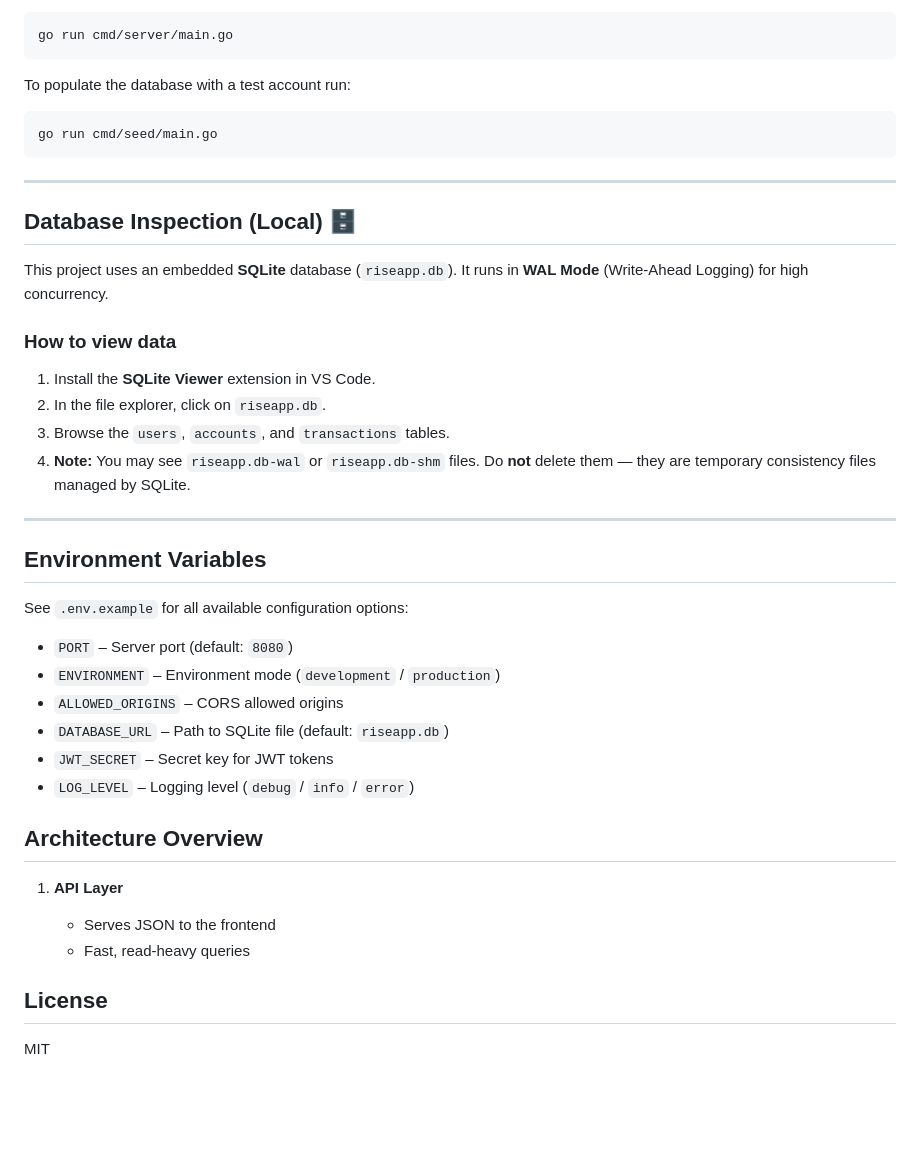
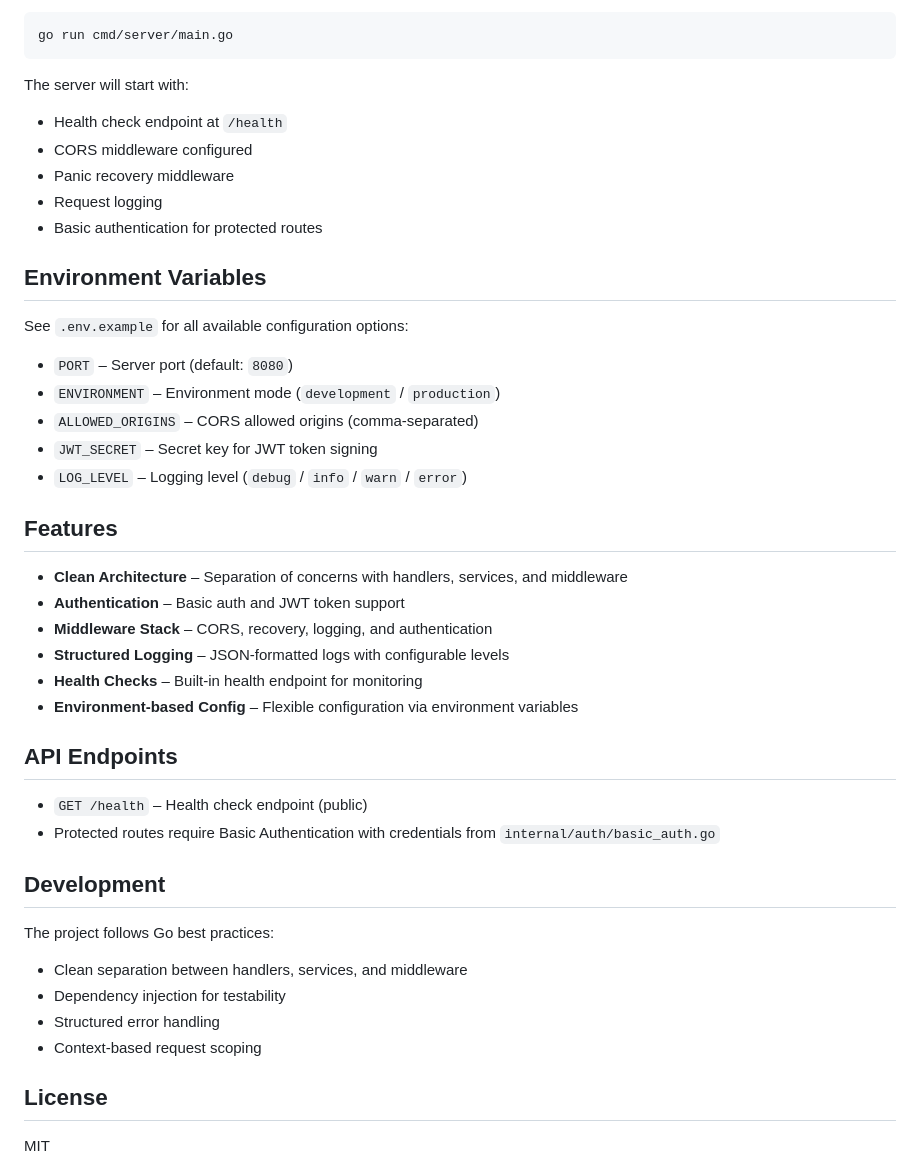
Before and after one commit to Team-Judah-Inc/self-learning, a Markdown page: backend/README.md, the part around the change printed below. GitHub-like rendering; blank space fills up the shorter version.

````diff
--- a/backend/README.md
+++ b/backend/README.md
@@ -70,27 +84,12 @@ Starts the API on port `8080` **and** the background workers (Fetcher/Normalizer
 go run cmd/server/main.go
 ```
 
-To populate the database with a test account run:
-```bash
-go run cmd/seed/main.go
-```
-
----
-
-## Database Inspection (Local) 🗄️
-
-This project uses an embedded **SQLite** database (`riseapp.db`).
-It runs in **WAL Mode** (Write-Ahead Logging) for high concurrency.
-
-### How to view data
-
-1. Install the **SQLite Viewer** extension in VS Code.
-2. In the file explorer, click on `riseapp.db`.
-3. Browse the `users`, `accounts`, and `transactions` tables.
-4. **Note:** You may see `riseapp.db-wal` or `riseapp.db-shm` files.
-   Do **not** delete them — they are temporary consistency files managed by SQLite.
-
----
+The server will start with:
+- Health check endpoint at `/health`
+- CORS middleware configured
+- Panic recovery middleware
+- Request logging
+- Basic authentication for protected routes
 
 ## Environment Variables
 
@@ -98,17 +97,31 @@ See `.env.example` for all available configuration options:
 
 * `PORT` – Server port (default: `8080`)
 * `ENVIRONMENT` – Environment mode (`development` / `production`)
-* `ALLOWED_ORIGINS` – CORS allowed origins
-* `DATABASE_URL` – Path to SQLite file (default: `riseapp.db`)
-* `JWT_SECRET` – Secret key for JWT tokens
-* `LOG_LEVEL` – Logging level (`debug` / `info` / `error`)
+* `ALLOWED_ORIGINS` – CORS allowed origins (comma-separated)
+* `JWT_SECRET` – Secret key for JWT token signing
+* `LOG_LEVEL` – Logging level (`debug` / `info` / `warn` / `error`)
 
-## Architecture Overview
+## Features
 
-1. **API Layer**
+* **Clean Architecture** – Separation of concerns with handlers, services, and middleware
+* **Authentication** – Basic auth and JWT token support
+* **Middleware Stack** – CORS, recovery, logging, and authentication
+* **Structured Logging** – JSON-formatted logs with configurable levels
+* **Health Checks** – Built-in health endpoint for monitoring
+* **Environment-based Config** – Flexible configuration via environment variables
 
-   * Serves JSON to the frontend
-   * Fast, read-heavy queries
+## API Endpoints
+
+* `GET /health` – Health check endpoint (public)
+* Protected routes require Basic Authentication with credentials from `internal/auth/basic_auth.go`
+
+## Development
+
+The project follows Go best practices:
+- Clean separation between handlers, services, and middleware
+- Dependency injection for testability
+- Structured error handling
+- Context-based request scoping
 
 ## License
 
````
Also changed, not shown: other parts of backend/README.md (+38 -24 lines).
